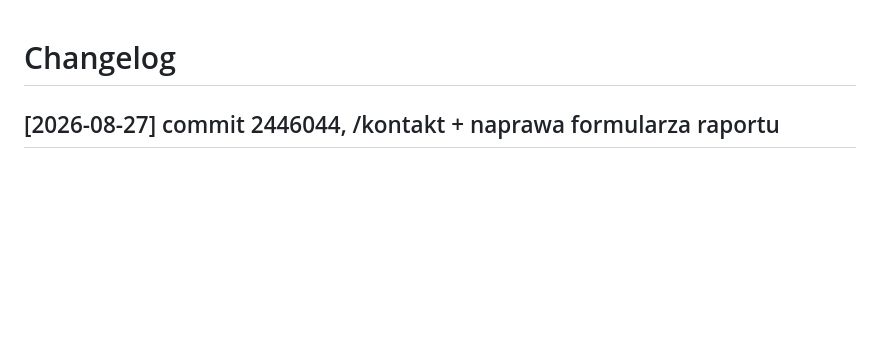
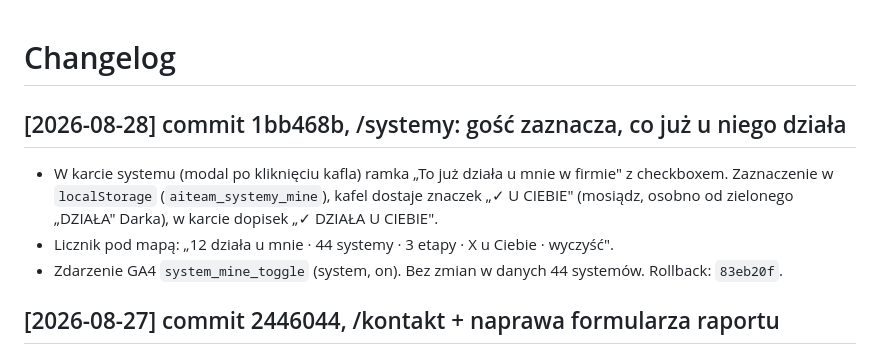
Before and after one commit to dariuszszuca-lang/platforma-ai, a Markdown page: CHANGELOG.md, the part around the change. Drawn GitHub-style; blank space fills up the shorter version.

Commit message:
CHANGELOG: /systemy przełącznik gościa
Co-Authored-By: Claude Fable 5 <noreply@anthropic.com>
Claude-Session: https://claude.ai/code/session_017eoakCZhTY2eBFACpebwhq

```diff
--- a/CHANGELOG.md
+++ b/CHANGELOG.md
@@ -1,4 +1,12 @@
 # Changelog
+
+## [2026-08-28] commit 1bb468b, /systemy: gość zaznacza, co już u niego działa
+
+- W karcie systemu (modal po kliknięciu kafla) ramka „To już działa u mnie w firmie" z checkboxem.
+  Zaznaczenie w `localStorage` (`aiteam_systemy_mine`), kafel dostaje znaczek „✓ U CIEBIE"
+  (mosiądz, osobno od zielonego „DZIAŁA" Darka), w karcie dopisek „✓ DZIAŁA U CIEBIE".
+- Licznik pod mapą: „12 działa u mnie · 44 systemy · 3 etapy · X u Ciebie · wyczyść".
+- Zdarzenie GA4 `system_mine_toggle` (system, on). Bez zmian w danych 44 systemów. Rollback: `83eb20f`.
 
 ## [2026-08-27] commit 2446044, /kontakt + naprawa formularza raportu
 
```
